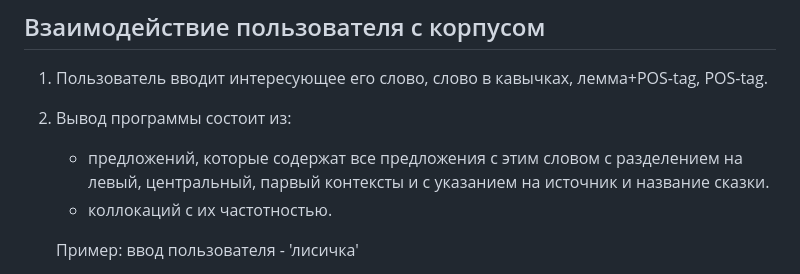
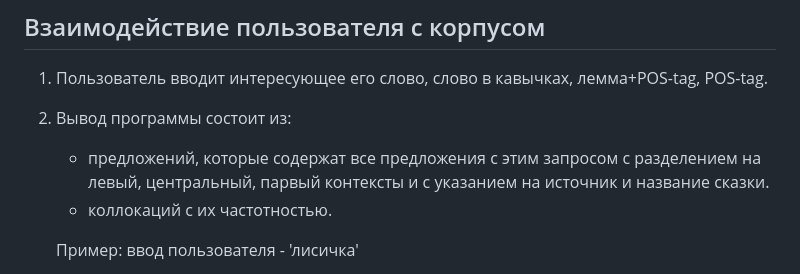
Before and after one commit to ssofiyk/nlp_project, a Markdown page: README.md, the part around the change. GitHub-like rendering.

```diff
--- a/README.md
+++ b/README.md
@@ -68,7 +68,7 @@
 
 1. Пользователь вводит интересующее его слово, слово в кавычках, лемма+POS-tag, POS-tag.
 2. Вывод программы состоит из:
-   * предложений, которые содержат все предложения с этим словом с разделением на левый, центральный, парвый контексты и с указанием на источник и название сказки.
+   * предложений, которые содержат все предложения с этим запросом с разделением на левый, центральный, парвый контексты и с указанием на источник и название сказки.
    * коллокаций с их частотностью.
 
    Пример: ввод пользователя - 'лисичка'
```
